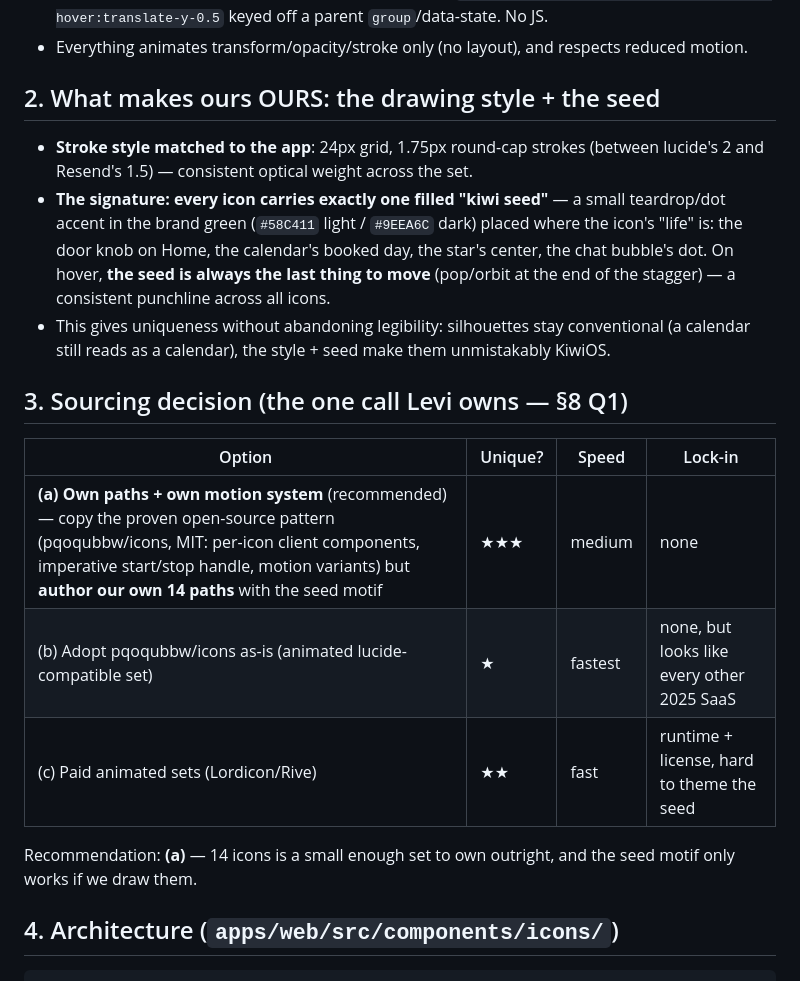
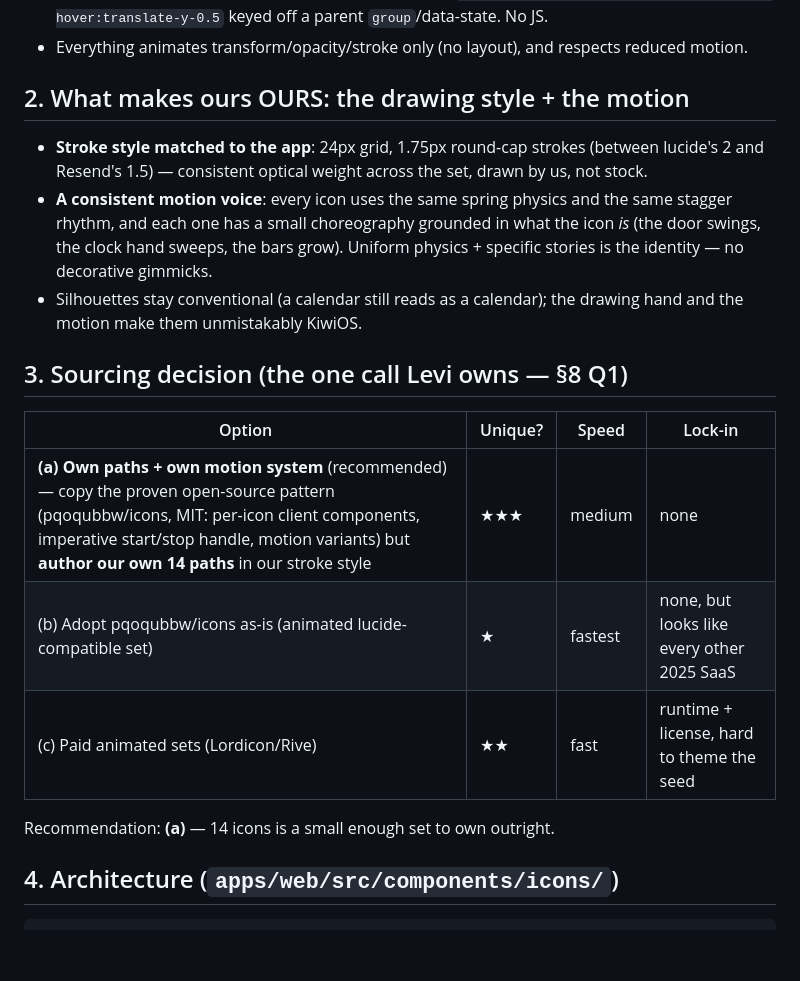
Before and after one commit to glevi2004/leadanswered, a Markdown page: platform/app-ui/14-icons.md, the part around one of its changes. Drawn GitHub-style; blank space fills up the shorter version.

```diff
--- a/platform/app-ui/14-icons.md
+++ b/platform/app-ui/14-icons.md
@@ -16,28 +16,26 @@
   group-hover:translate-y-0.5` keyed off a parent `group`/data-state. No JS.
 - Everything animates transform/opacity/stroke only (no layout), and respects reduced motion.
 
-## 2. What makes ours OURS: the drawing style + the seed
+## 2. What makes ours OURS: the drawing style + the motion
 
 - **Stroke style matched to the app**: 24px grid, 1.75px round-cap strokes (between lucide's 2
-  and Resend's 1.5) — consistent optical weight across the set.
-- **The signature: every icon carries exactly one filled "kiwi seed"** — a small teardrop/dot
-  accent in the brand green (`#58C411` light / `#9EEA6C` dark) placed where the icon's "life"
-  is: the door knob on Home, the calendar's booked day, the star's center, the chat bubble's
-  dot. On hover, **the seed is always the last thing to move** (pop/orbit at the end of the
-  stagger) — a consistent punchline across all icons.
-- This gives uniqueness without abandoning legibility: silhouettes stay conventional (a
-  calendar still reads as a calendar), the style + seed make them unmistakably KiwiOS.
+  and Resend's 1.5) — consistent optical weight across the set, drawn by us, not stock.
+- **A consistent motion voice**: every icon uses the same spring physics and the same
+  stagger rhythm, and each one has a small choreography grounded in what the icon *is*
+  (the door swings, the clock hand sweeps, the bars grow). Uniform physics + specific
+  stories is the identity — no decorative gimmicks.
+- Silhouettes stay conventional (a calendar still reads as a calendar); the drawing hand
+  and the motion make them unmistakably KiwiOS.
 
 ## 3. Sourcing decision (the one call Levi owns — §8 Q1)
 
 | Option | Unique? | Speed | Lock-in |
 |---|---|---|---|
-| **(a) Own paths + own motion system** (recommended) — copy the proven open-source pattern (pqoqubbw/icons, MIT: per-icon client components, imperative start/stop handle, motion variants) but **author our own 14 paths** with the seed motif | ★★★ | medium | none |
+| **(a) Own paths + own motion system** (recommended) — copy the proven open-source pattern (pqoqubbw/icons, MIT: per-icon client components, imperative start/stop handle, motion variants) but **author our own 14 paths** in our stroke style | ★★★ | medium | none |
 | (b) Adopt pqoqubbw/icons as-is (animated lucide-compatible set) | ★ | fastest | none, but looks like every other 2025 SaaS |
 | (c) Paid animated sets (Lordicon/Rive) | ★★ | fast | runtime + license, hard to theme the seed |
 
-Recommendation: **(a)** — 14 icons is a small enough set to own outright, and the seed motif
-only works if we draw them.
+Recommendation: **(a)** — 14 icons is a small enough set to own outright.
 
 ## 4. Architecture (`apps/web/src/components/icons/`)
 
```
Also changed, not shown: other parts of platform/app-ui/14-icons.md (+18 -22 lines).
